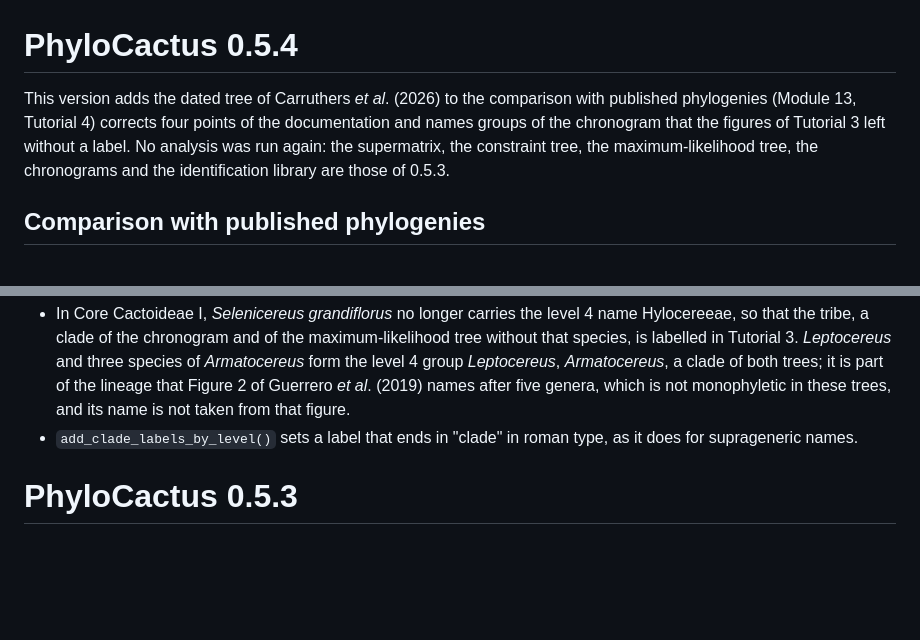
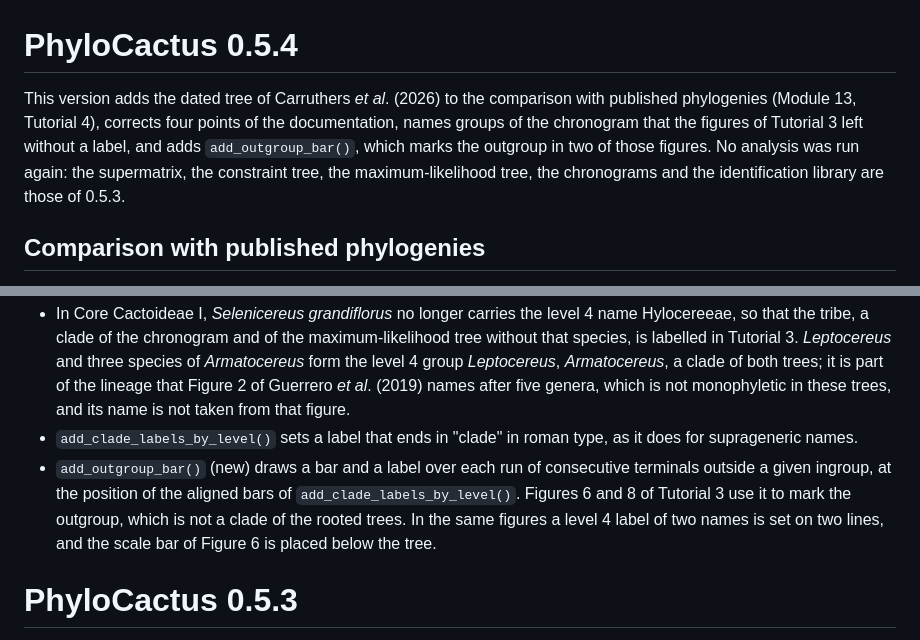
Before and after one commit to beeamerino/PhyloCactus, a Markdown page: NEWS.md, 2 parts joined by grey strips. GitHub-like rendering; blank space fills up the shorter version.

Commit message:
NEWS 0.5.4: add_outgroup_bar() and the two-line labels and scale bar of Tutorial 3, Figures 6 and 8; a missing comma in the opening paragraph

```diff
--- a/NEWS.md
+++ b/NEWS.md
@@ -1,6 +1,6 @@
 # PhyloCactus 0.5.4
 
-This version adds the dated tree of Carruthers *et al*. (2026) to the comparison with published phylogenies (Module 13, Tutorial 4) corrects four points of the documentation and names groups of the chronogram that the figures of Tutorial 3 left without a label. No analysis was run again: the supermatrix, the constraint tree, the maximum-likelihood tree, the chronograms and the identification library are those of 0.5.3.
+This version adds the dated tree of Carruthers *et al*. (2026) to the comparison with published phylogenies (Module 13, Tutorial 4), corrects four points of the documentation, names groups of the chronogram that the figures of Tutorial 3 left without a label, and adds `add_outgroup_bar()`, which marks the outgroup in two of those figures. No analysis was run again: the supermatrix, the constraint tree, the maximum-likelihood tree, the chronograms and the identification library are those of 0.5.3.
 
 ## Comparison with published phylogenies
 
@@ -16,6 +16,7 @@ This version adds the dated tree of Carruthers *et al*. (2026) to the comparison
 * `cactus_constraints.csv` gives level 4 (`Annot_level_4`) names to lineages of Cacteae that had none, with the names of the lineages in Figure 2 of Guerrero *et al*. (2019): Mammilloid clade (*Mammillaria*, *Coryphantha*, *Cochemiea*, *Pelecyphora*, *Cumarinia*), *Turbinicarpus* (with *Ariocarpus* and *Kadenicarpus*), *Rapicactus* (with *Lophophora*, *Acharagma* and *Obregonia*), *Ferocactus* (with *Thelocactus*, *Stenocactus*, *Kroenleinia* and *Leuchtenbergia*) and *Astrophytum*, *Echinocactus* (with two species of *Homalocephala*); *Eulychnia* takes *Austrocactus*. Each group is a clade of the chronogram, so the chronogram and the maximum-likelihood tree of Tutorial 3 now label it; *Coryphantha*, *Cochemiea*, *Ariocarpus*, *Astrophytum* and *Stenocactus* are no longer labelled on their own. Only `Clade` builds the constraint tree, and the tree built from the table is unchanged.
 * In Core Cactoideae I, *Selenicereus grandiflorus* no longer carries the level 4 name Hylocereeae, so that the tribe, a clade of the chronogram and of the maximum-likelihood tree without that species, is labelled in Tutorial 3. *Leptocereus* and three species of *Armatocereus* form the level 4 group *Leptocereus*, *Armatocereus*, a clade of both trees; it is part of the lineage that Figure 2 of Guerrero *et al*. (2019) names after five genera, which is not monophyletic in these trees, and its name is not taken from that figure.
 * `add_clade_labels_by_level()` sets a label that ends in "clade" in roman type, as it does for suprageneric names.
+* `add_outgroup_bar()` (new) draws a bar and a label over each run of consecutive terminals outside a given ingroup, at the position of the aligned bars of `add_clade_labels_by_level()`. Figures 6 and 8 of Tutorial 3 use it to mark the outgroup, which is not a clade of the rooted trees. In the same figures a level 4 label of two names is set on two lines, and the scale bar of Figure 6 is placed below the tree.
 
 # PhyloCactus 0.5.3
 
```
